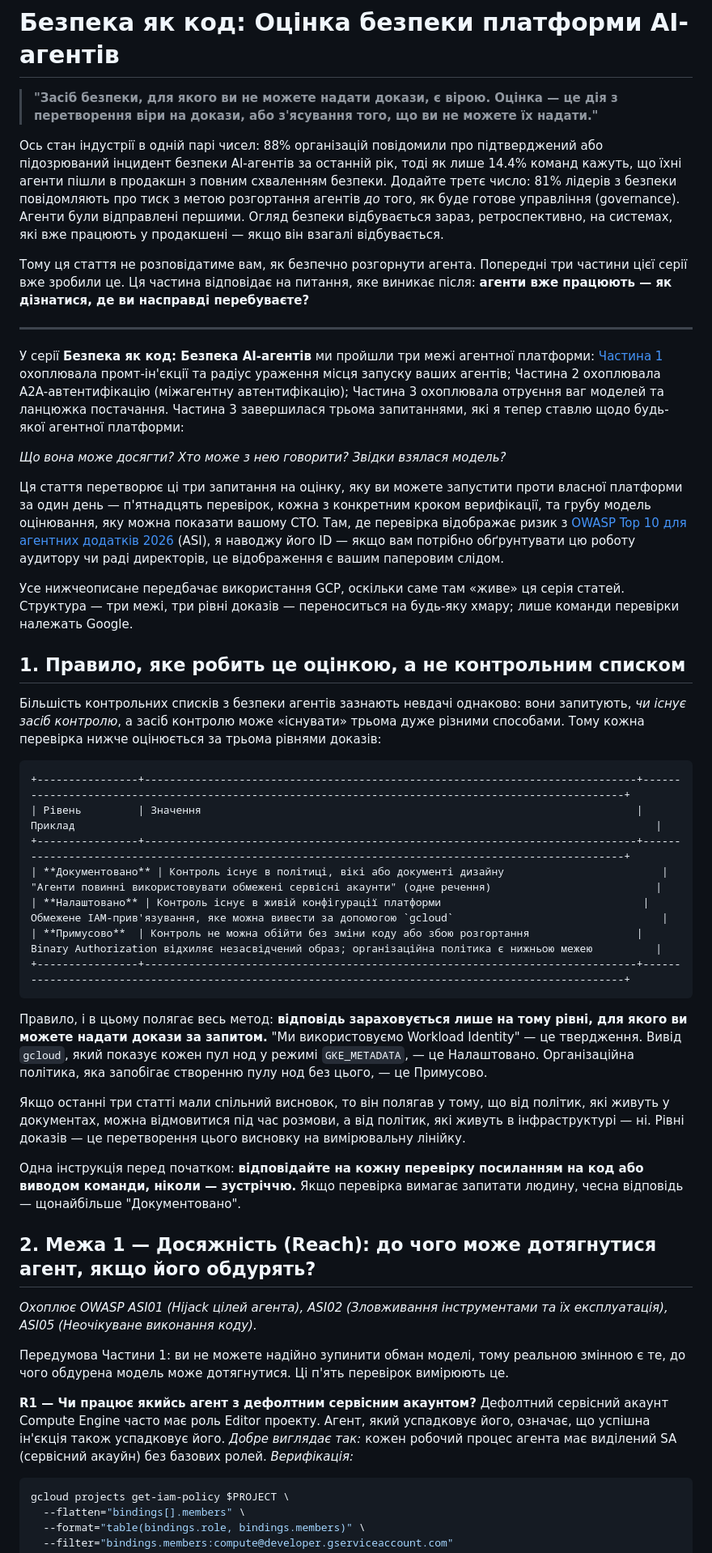
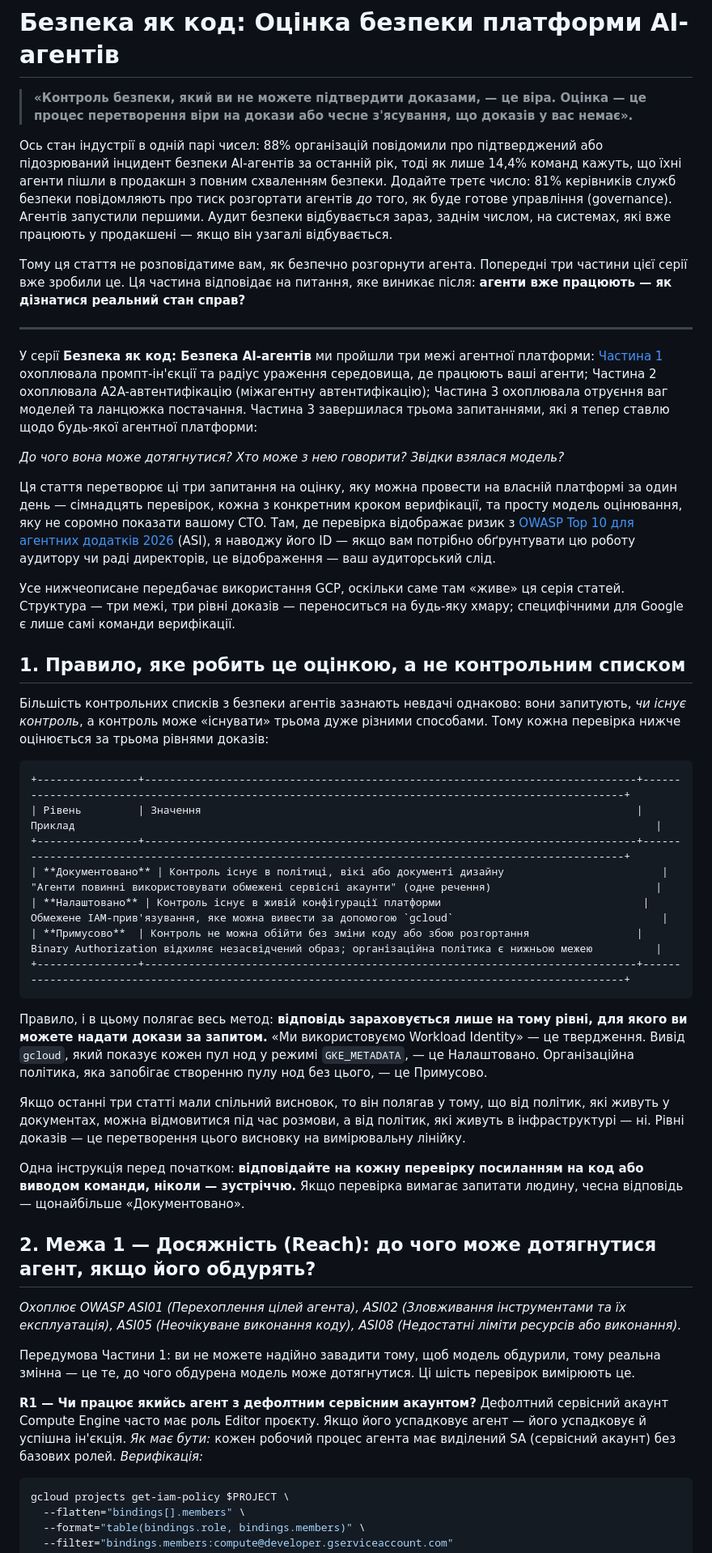
Before and after one commit to d3ep0ps/d3ep0ps.github.io, a Markdown page: posts/agent-platform-security-assessment.ua.md, the part around one of its changes. Shown at 81% size. GitHub-like rendering.

````diff
--- a/posts/agent-platform-security-assessment.ua.md
+++ b/posts/agent-platform-security-assessment.ua.md
@@ -1,24 +1,24 @@
 # Безпека як код: Оцінка безпеки платформи AI-агентів
 
-> **"Засіб безпеки, для якого ви не можете надати докази, є вірою. Оцінка — це дія з перетворення віри на докази, або з'ясування того, що ви не можете їх надати."**
+> **«Контроль безпеки, який ви не можете підтвердити доказами, — це віра. Оцінка — це процес перетворення віри на докази або чесне з'ясування, що доказів у вас немає».**
 
-Ось стан індустрії в одній парі чисел: 88% організацій повідомили про підтверджений або підозрюваний інцидент безпеки AI-агентів за останній рік, тоді як лише 14.4% команд кажуть, що їхні агенти пішли в продакшн з повним схваленням безпеки. Додайте третє число: 81% лідерів з безпеки повідомляють про тиск з метою розгортання агентів *до* того, як буде готове управління (governance). Агенти були відправлені першими. Огляд безпеки відбувається зараз, ретроспективно, на системах, які вже працюють у продакшені — якщо він взагалі відбувається.
+Ось стан індустрії в одній парі чисел: 88% організацій повідомили про підтверджений або підозрюваний інцидент безпеки AI-агентів за останній рік, тоді як лише 14,4% команд кажуть, що їхні агенти пішли в продакшн з повним схваленням безпеки. Додайте третє число: 81% керівників служб безпеки повідомляють про тиск розгортати агентів *до* того, як буде готове управління (governance). Агентів запустили першими. Аудит безпеки відбувається зараз, заднім числом, на системах, які вже працюють у продакшені — якщо він узагалі відбувається.
 
-Тому ця стаття не розповідатиме вам, як безпечно розгорнути агента. Попередні три частини цієї серії вже зробили це. Ця частина відповідає на питання, яке виникає після: **агенти вже працюють — як дізнатися, де ви насправді перебуваєте?**
+Тому ця стаття не розповідатиме вам, як безпечно розгорнути агента. Попередні три частини цієї серії вже зробили це. Ця частина відповідає на питання, яке виникає після: **агенти вже працюють — як дізнатися реальний стан справ?**
 
 ---
 
-У серії **Безпека як код: Безпека AI-агентів** ми пройшли три межі агентної платформи: [Частина 1](https://d3ep0ps.com) охоплювала промт-ін'єкції та радіус ураження місця запуску ваших агентів; Частина 2 охоплювала A2A-автентифікацію (міжагентну автентифікацію); Частина 3 охоплювала отруєння ваг моделей та ланцюжка постачання. Частина 3 завершилася трьома запитаннями, які я тепер ставлю щодо будь-якої агентної платформи:
+У серії **Безпека як код: Безпека AI-агентів** ми пройшли три межі агентної платформи: [Частина 1](https://d3ep0ps.com) охоплювала промпт-ін'єкції та радіус ураження середовища, де працюють ваші агенти; Частина 2 охоплювала A2A-автентифікацію (міжагентну автентифікацію); Частина 3 охоплювала отруєння ваг моделей та ланцюжка постачання. Частина 3 завершилася трьома запитаннями, які я тепер ставлю щодо будь-якої агентної платформи:
 
-*Що вона може досягти? Хто може з нею говорити? Звідки взялася модель?*
+*До чого вона може дотягнутися? Хто може з нею говорити? Звідки взялася модель?*
 
-Ця стаття перетворює ці три запитання на оцінку, яку ви можете запустити проти власної платформи за один день — п'ятнадцять перевірок, кожна з конкретним кроком верифікації, та грубу модель оцінювання, яку можна показати вашому CTO. Там, де перевірка відображає ризик з [OWASP Top 10 для агентних додатків 2026](https://genai.owasp.org/resource/owasp-top-10-for-agentic-applications-for-2026/) (ASI), я наводжу його ID — якщо вам потрібно обґрунтувати цю роботу аудитору чи раді директорів, це відображення є вашим паперовим слідом.
+Ця стаття перетворює ці три запитання на оцінку, яку можна провести на власній платформі за один день — сімнадцять перевірок, кожна з конкретним кроком верифікації, та просту модель оцінювання, яку не соромно показати вашому CTO. Там, де перевірка відображає ризик з [OWASP Top 10 для агентних додатків 2026](https://genai.owasp.org/resource/owasp-top-10-for-agentic-applications-for-2026/) (ASI), я наводжу його ID — якщо вам потрібно обґрунтувати цю роботу аудитору чи раді директорів, це відображення — ваш аудиторський слід.
 
-Усе нижчеописане передбачає використання GCP, оскільки саме там «живе» ця серія статей. Структура — три межі, три рівні доказів — переноситься на будь-яку хмару; лише команди перевірки належать Google.
+Усе нижчеописане передбачає використання GCP, оскільки саме там «живе» ця серія статей. Структура — три межі, три рівні доказів — переноситься на будь-яку хмару; специфічними для Google є лише самі команди верифікації.
 
 ## 1. Правило, яке робить це оцінкою, а не контрольним списком
 
-Більшість контрольних списків з безпеки агентів зазнають невдачі однаково: вони запитують, *чи існує засіб контролю*, а засіб контролю може «існувати» трьома дуже різними способами. Тому кожна перевірка нижче оцінюється за трьома рівнями доказів:
+Більшість контрольних списків з безпеки агентів зазнають невдачі однаково: вони запитують, *чи існує контроль*, а контроль може «існувати» трьома дуже різними способами. Тому кожна перевірка нижче оцінюється за трьома рівнями доказів:
 
 ```text
 +----------------+------------------------------------------------------------------------------+----------------------------------------------------------------------------------------------------+
@@ -30,21 +30,21 @@
 +----------------+------------------------------------------------------------------------------+----------------------------------------------------------------------------------------------------+
 ```
 
-Правило, і в цьому полягає весь метод: **відповідь зараховується лише на тому рівні, для якого ви можете надати докази за запитом.** "Ми використовуємо Workload Identity" — це твердження. Вивід `gcloud`, який показує кожен пул нод у режимі `GKE_METADATA`, — це Налаштовано. Організаційна політика, яка запобігає створенню пулу нод без цього, — це Примусово.
+Правило, і в цьому полягає весь метод: **відповідь зараховується лише на тому рівні, для якого ви можете надати докази за запитом.** «Ми використовуємо Workload Identity» — це твердження. Вивід `gcloud`, який показує кожен пул нод у режимі `GKE_METADATA`, — це Налаштовано. Організаційна політика, яка запобігає створенню пулу нод без цього, — це Примусово.
 
 Якщо останні три статті мали спільний висновок, то він полягав у тому, що від політик, які живуть у документах, можна відмовитися під час розмови, а від політик, які живуть в інфраструктурі — ні. Рівні доказів — це перетворення цього висновку на вимірювальну лінійку.
 
-Одна інструкція перед початком: **відповідайте на кожну перевірку посиланням на код або виводом команди, ніколи — зустріччю.** Якщо перевірка вимагає запитати людину, чесна відповідь — щонайбільше "Документовано".
+Одна інструкція перед початком: **відповідайте на кожну перевірку посиланням на код або виводом команди, ніколи — зустріччю.** Якщо перевірка вимагає запитати людину, чесна відповідь — щонайбільше «Документовано».
 
 ## 2. Межа 1 — Досяжність (Reach): до чого може дотягнутися агент, якщо його обдурять?
 
-*Охоплює OWASP ASI01 (Hijack цілей агента), ASI02 (Зловживання інструментами та їх експлуатація), ASI05 (Неочікуване виконання коду).*
+*Охоплює OWASP ASI01 (Перехоплення цілей агента), ASI02 (Зловживання інструментами та їх експлуатація), ASI05 (Неочікуване виконання коду), ASI08 (Недостатні ліміти ресурсів або виконання).*
 
-Передумова Частини 1: ви не можете надійно зупинити обман моделі, тому реальною змінною є те, до чого обдурена модель може дотягнутися. Ці п'ять перевірок вимірюють це.
+Передумова Частини 1: ви не можете надійно завадити тому, щоб модель обдурили, тому реальна змінна — це те, до чого обдурена модель може дотягнутися. Ці шість перевірок вимірюють це.
 
 **R1 — Чи працює якийсь агент з дефолтним сервісним акаунтом?**
-Дефолтний сервісний акаунт Compute Engine часто має роль Editor проекту. Агент, який успадковує його, означає, що успішна ін'єкція також успадковує його.
-*Добре виглядає так:* кожен робочий процес агента має виділений SA (сервісний акауйн) без базових ролей.
+Дефолтний сервісний акаунт Compute Engine часто має роль Editor проєкту. Якщо його успадковує агент — його успадковує й успішна ін'єкція.
+*Як має бути:* кожен робочий процес агента має виділений SA (сервісний акаунт) без базових ролей.
 *Верифікація:*
 
 ```bash
````
Also changed, not shown: other parts of posts/agent-platform-security-assessment.ua.md (+65 -38 lines), posts/agent-platform-security-assessment.md (+33 -6 lines).
